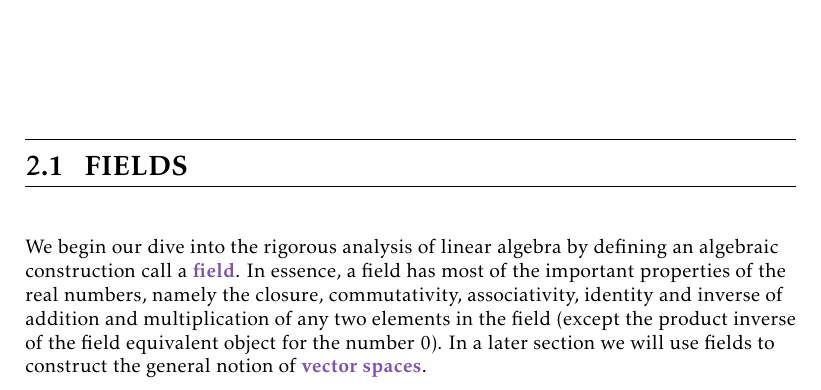
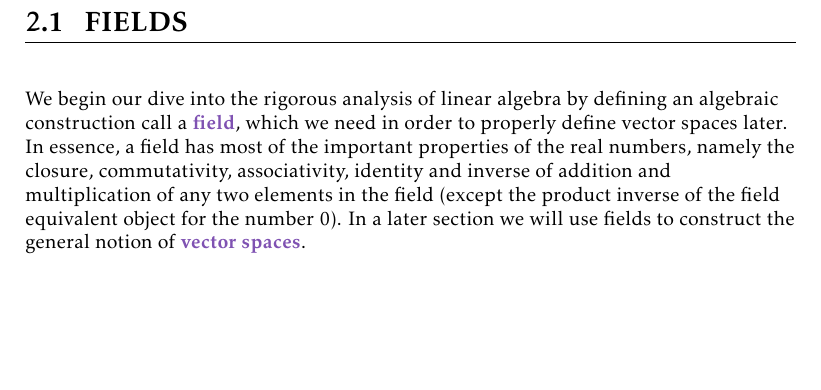
Before and after one commit to pelegs/maths_book, a LaTeX thesis (bookmain.tex, which reads chapters/linear_algebra_rigorous/fields.tex): part of page 55 of 65, cut so that both start at the same text, the shorter picture padded with empty space. The pictures show the PDF file bookmain.pdf that the author committed with the source.

Commit message:
Added a sentence on vector spaces to the intro of fields

```diff
--- a/chapters/linear_algebra_rigorous/fields.tex
+++ b/chapters/linear_algebra_rigorous/fields.tex
@@ -1,5 +1,5 @@
 \section{Fields}
-We begin our dive into the rigorous analysis of linear algebra by defining an algebraic construction call a \emph{field}. In essence, a field has most of the important properties of the real numbers, namely the closure, commutativity, associativity, identity and inverse of addition and multiplication of any two elements in the field (except the product inverse of the field equivalent object for the number $0$). In a later section we will use fields to construct the general notion of \emph{vector spaces}.
+We begin our dive into the rigorous analysis of linear algebra by defining an algebraic construction call a \emph{field}, which we need in order to properly define vector spaces later. In essence, a field has most of the important properties of the real numbers, namely the closure, commutativity, associativity, identity and inverse of addition and multiplication of any two elements in the field (except the product inverse of the field equivalent object for the number $0$). In a later section we will use fields to construct the general notion of \emph{vector spaces}.
 
 \setenumerate[1]{label*=\arabic*.}
 \begin{definition}{Field}{}
```
Also changed, not shown: bookmain.pdf.
